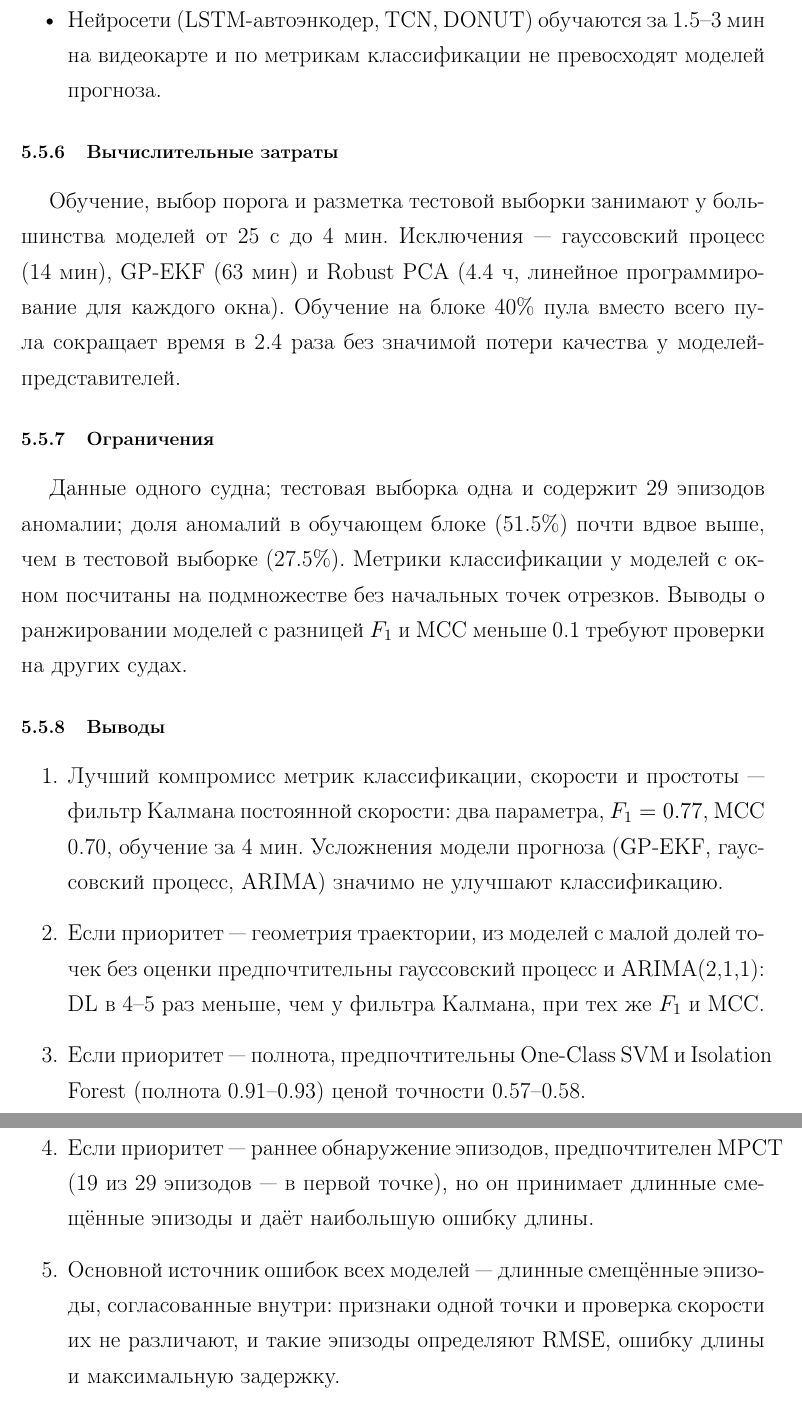
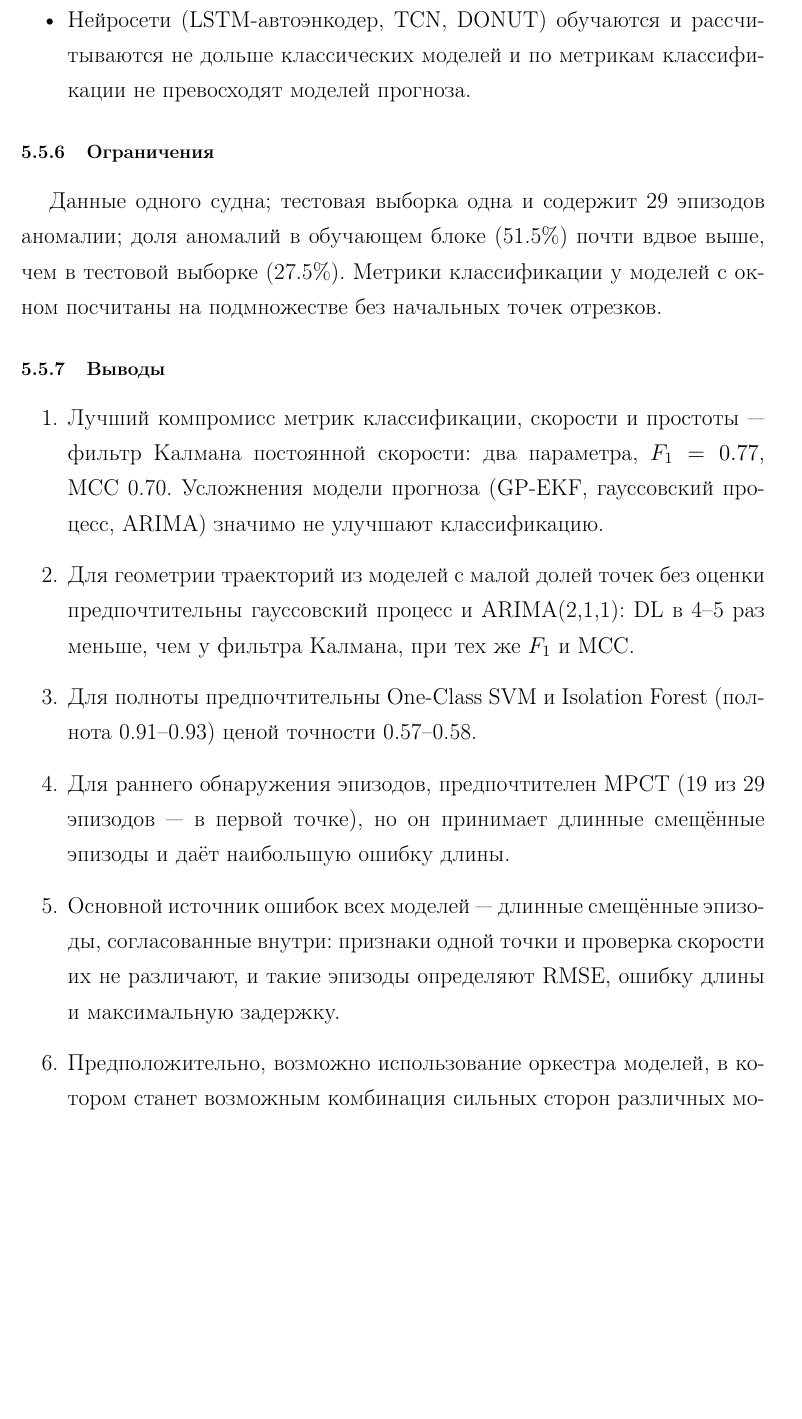
Before and after one commit to Nemo121007/masters-work, a LaTeX document (report/Отчёт.tex): two parts of pages 42 and 43 of 43 before the commit and part of page 43 of 44 after it, the two joined at a grey line, cut so that both start at the same text, the shorter picture padded with empty space. Compiled offline with pdfLaTeX.

Commit message:
report/Отчёт.tex: правки автора — оглавление, сокращение раздела выводов
Правки автора: \tableofcontents и \newpage перед «Постановкой задачи»; в «Разборе результатов и выводах» убраны подраздел «Вычислительные затраты» и последняя фраза «Ограничений», пункт о нейросетях — «обучаются и рассчитываются не дольше классических моделей», выводы переформулированы («Для геометрии…», «Для полноты…»), добавлен вывод об оркестре моделей. Концы строк — LF.

Co-Authored-By: Claude Opus 5.5 <noreply@anthropic.com>

```diff
--- a/report/Отчёт.tex
+++ b/report/Отчёт.tex
@@ -966,25 +969,22 @@ Hampel & 0.52 & 0.18 & 0.26 & 0.18 & 1.93 \\
 	\item AR(2) после оценки параметров по участкам с шагом 10~с сводится к модели постоянной скорости: $\phi\approx(2,-1)$, $\sigma$ 3--4~м.
 	\item HMM: оценка аномальности --- апостериорная вероятность режима аномалии --- почти нулевая на обоих классах (медианы на обучающей выборке $2.9\cdot10^{-12}$ и $6.6\cdot10^{-12}$). Внутри длинного эпизода признаки одной точки неотличимы от штатного хода, и вероятность перехода не удерживает цепь в режимах аномалии.
 	\item MPCT --- единственная модель без непрерывной оценки аномальности и без точек без оценки; наибольшая точность (0.98) и лучшие временные метрики при наибольшей ошибке длины.
-	\item Нейросети (LSTM-автоэнкодер, TCN, DONUT) обучаются за 1.5--3~мин на видеокарте и по метрикам классификации не превосходят моделей прогноза.
+	\item Нейросети (LSTM-автоэнкодер, TCN, DONUT) обучаются и рассчитываются не дольше классических моделей и по метрикам классификации не превосходят моделей прогноза.
 \end{itemize}
-
-\subsubsection{Вычислительные затраты}
-
-Обучение, выбор порога и разметка тестовой выборки занимают у большинства моделей от 25~с до 4~мин. Исключения --- гауссовский процесс (14~мин), GP-EKF (63~мин) и Robust PCA (4.4~ч, линейное программирование для каждого окна). Обучение на блоке 40\% пула вместо всего пула сокращает время в 2.4 раза без значимой потери качества у моделей-представителей.
 
 \subsubsection{Ограничения}
 
-Данные одного судна; тестовая выборка одна и содержит 29 эпизодов аномалии; доля аномалий в обучающем блоке (51.5\%) почти вдвое выше, чем в тестовой выборке (27.5\%). Метрики классификации у моделей с окном посчитаны на подмножестве без начальных точек отрезков. Выводы о ранжировании моделей с разницей $F_1$ и MCC меньше 0.1 требуют проверки на других судах.
+Данные одного судна; тестовая выборка одна и содержит 29 эпизодов аномалии; доля аномалий в обучающем блоке (51.5\%) почти вдвое выше, чем в тестовой выборке (27.5\%). Метрики классификации у моделей с окном посчитаны на подмножестве без начальных точек отрезков.
 
 \subsubsection{Выводы}
 
 \begin{enumerate}
-	\item Лучший компромисс метрик классификации, скорости и простоты --- фильтр Калмана постоянной скорости: два параметра, $F_1=0.77$, MCC 0.70, обучение за 4~мин. Усложнения модели прогноза (GP-EKF, гауссовский процесс, ARIMA) значимо не улучшают классификацию.
-	\item Если приоритет --- геометрия траектории, из моделей с малой долей точек без оценки предпочтительны гауссовский процесс и ARIMA(2,1,1): DL в 4--5 раз меньше, чем у фильтра Калмана, при тех же $F_1$ и MCC.
-	\item Если приоритет --- полнота, предпочтительны One-Class SVM и Isolation Forest (полнота 0.91--0.93) ценой точности 0.57--0.58.
-	\item Если приоритет --- раннее обнаружение эпизодов, предпочтителен MPCT (19 из 29 эпизодов --- в первой точке), но он принимает длинные смещённые эпизоды и даёт наибольшую ошибку длины.
+	\item Лучший компромисс метрик классификации, скорости и простоты --- фильтр Калмана постоянной скорости: два параметра, $F_1=0.77$, MCC 0.70. Усложнения модели прогноза (GP-EKF, гауссовский процесс, ARIMA) значимо не улучшают классификацию.
+	\item Для геометрии траекторий из моделей с малой долей точек без оценки предпочтительны гауссовский процесс и ARIMA(2,1,1): DL в 4--5 раз меньше, чем у фильтра Калмана, при тех же $F_1$ и MCC.
+	\item Для полноты предпочтительны One-Class SVM и Isolation Forest (полнота 0.91--0.93) ценой точности 0.57--0.58.
+	\item Для раннего обнаружения эпизодов, предпочтителен MPCT (19 из 29 эпизодов --- в первой точке), но он принимает длинные смещённые эпизоды и даёт наибольшую ошибку длины.
 	\item Основной источник ошибок всех моделей --- длинные смещённые эпизоды, согласованные внутри: признаки одной точки и проверка скорости их не различают, и такие эпизоды определяют RMSE, ошибку длины и максимальную задержку.
+	\item Предположительно, возможно использование оркестра моделей, в котором станет возможным комбинация сильных сторон различных моделей.
 \end{enumerate}
 
 \end{document}
```
Also changed, not shown: report/Отчёт.tex (3 more changed lines), 1 other file.
